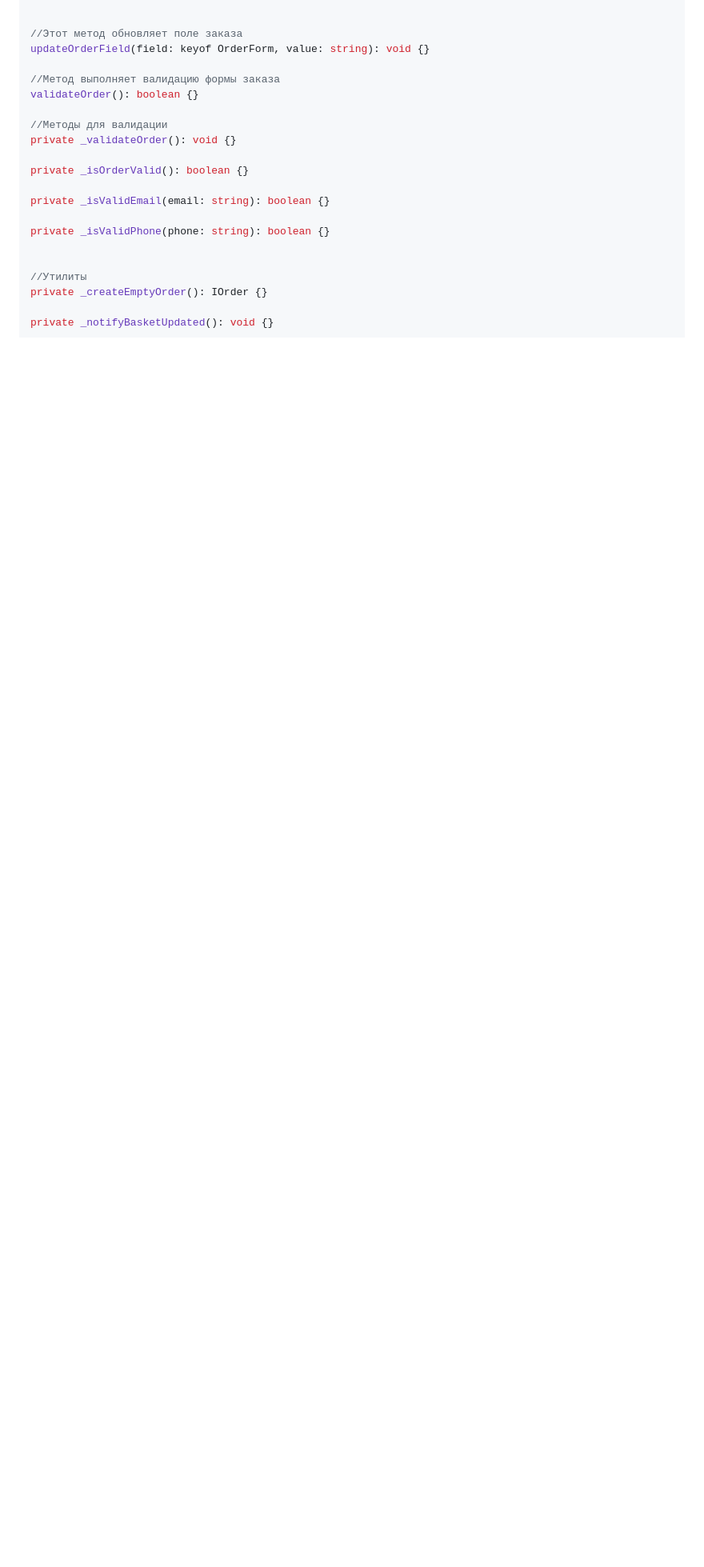
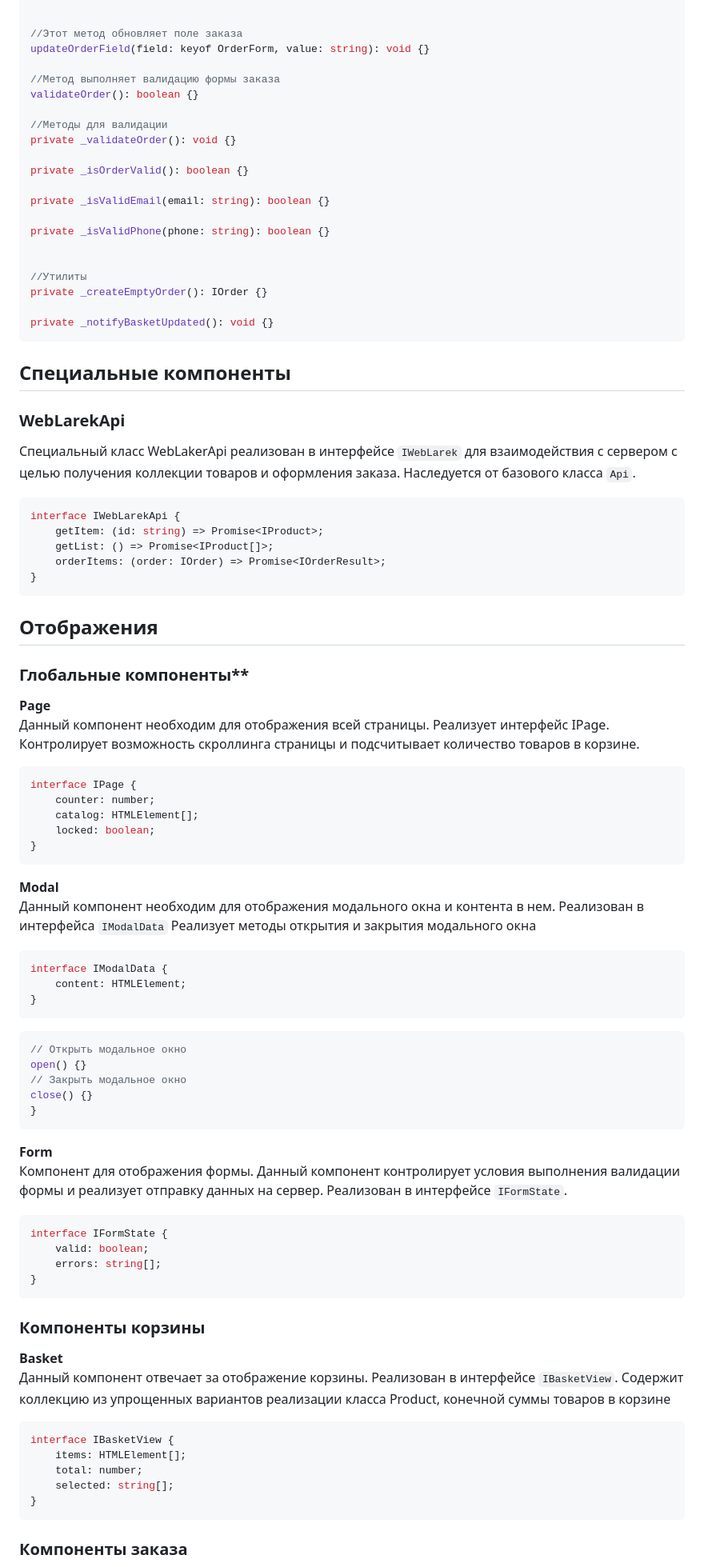
Before and after one commit to sgtkotowsk1/web-larek-frontend, a Markdown page: README.md, the part around the change printed below. Shown: that part at 80% size. Drawn GitHub-style; blank space fills up the shorter version.

````diff
--- a/README.md
+++ b/README.md
@@ -192,3 +192,67 @@ private _createEmptyOrder(): IOrder {}
 
 private _notifyBasketUpdated(): void {}
 ```
+
+## Специальные компоненты
+### WebLarekApi
+Специальный класс WebLakerApi реализован в интерфейсе `IWebLarek` для взаимодействия с сервером с целью получения коллекции товаров и оформления заказа.
+Наследуется от базового класса `Api`.
+```typescript
+interface IWebLarekApi {
+	getItem: (id: string) => Promise<IProduct>;
+	getList: () => Promise<IProduct[]>;
+	orderItems: (order: IOrder) => Promise<IOrderResult>;
+}
+```
+## Отображения
+### Глобальные компоненты**
+**Page**<br>
+Данный компонент необходим для отображения всей страницы.
+Реализует интерфейс IPage. Контролирует возможность скроллинга страницы и подсчитывает количество товаров в корзине.
+```typescript
+interface IPage {
+	counter: number;
+	catalog: HTMLElement[];
+	locked: boolean;
+}
+```
+**Modal**<br>
+Данный компонент необходим для отображения модального окна и контента в нем. Реализован в интерфейса `IModalData`
+Реализует методы открытия и закрытия модального окна
+
+```typescript
+interface IModalData {
+	content: HTMLElement;
+}
+```
+```typescript
+// Открыть модальное окно
+open() {}
+// Закрыть модальное окно
+close() {}
+}
+```
+
+
+**Form**<br>
+Компонент для отображения формы. Данный компонент контролирует условия выполнения валидации формы и реализует отправку данных на сервер.
+Реализован в интерфейсе `IFormState`.
+```typescript
+interface IFormState {
+	valid: boolean;
+	errors: string[];
+}
+```
+### Компоненты корзины
+**Basket** <br>
+Данный компонент отвечает за отображение корзины. Реализован в интерфейсе `IBasketView`.
+Содержит коллекцию из упрощенных вариантов реализации класса Product, конечной суммы товаров в корзине
+```typescript
+interface IBasketView {
+	items: HTMLElement[];
+	total: number;
+	selected: string[];
+}
+```
+### Компоненты заказа
+
````
Also changed, not shown: other parts of README.md (+40 -9 lines).
